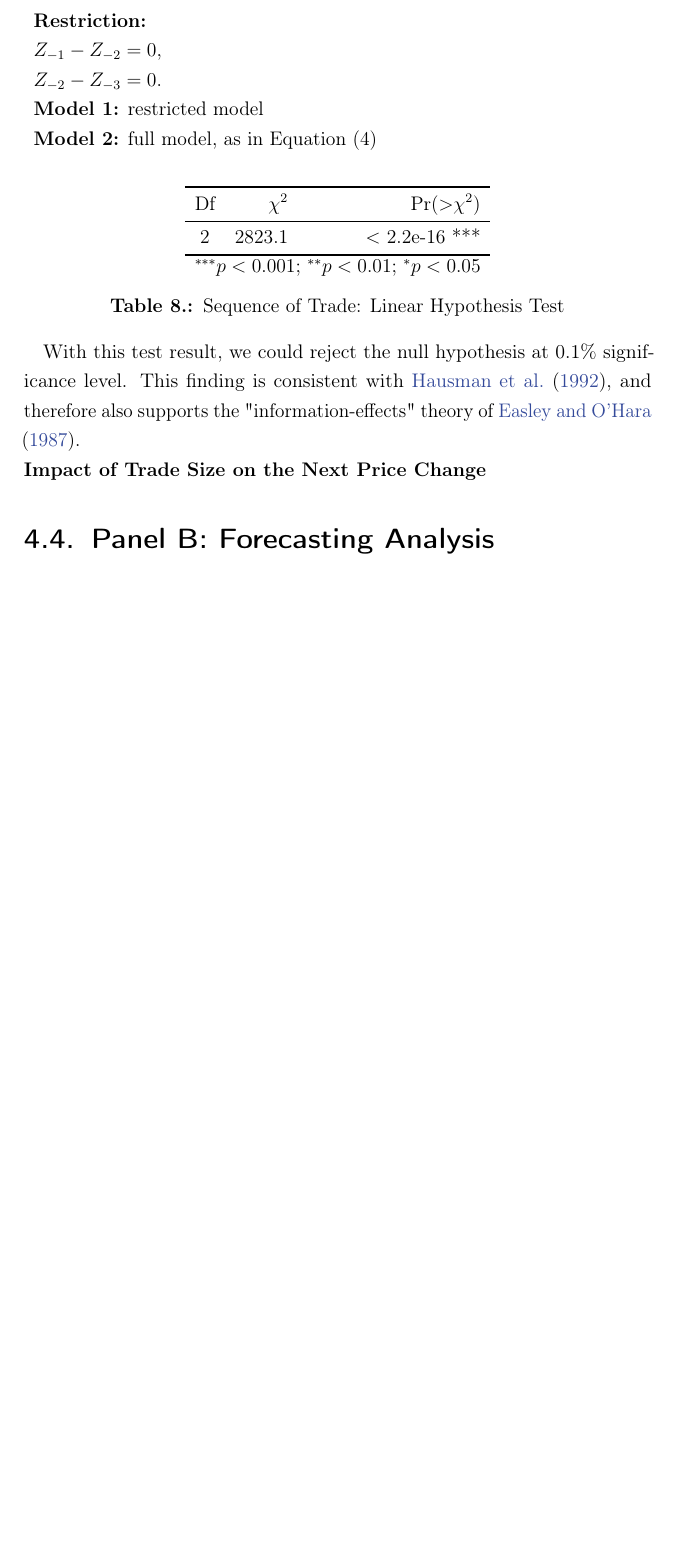
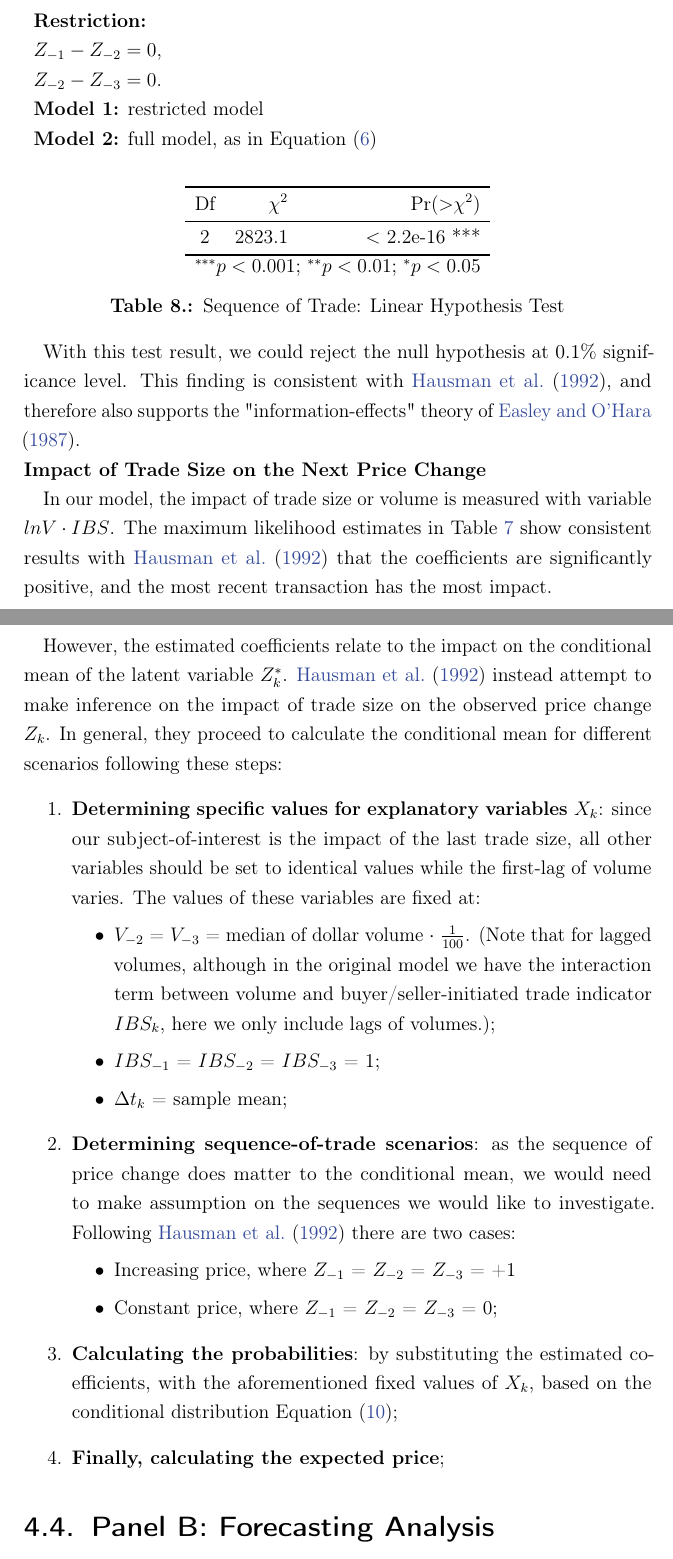
Before and after one commit to thuhtran/Master-thesis-Overleaf-backup, a LaTeX thesis (thesis_main.tex, which reads chapters/4-mainresults.tex): part of page 22 of 30 before the commit and two parts of pages 22 and 23 of 30 after it, the two joined at a grey line, cut so that both start at the same text, the shorter picture padded with empty space. Compiled offline with pdfLaTeX.

Commit message:
Updates from Overleaf

```diff
--- a/chapters/4-mainresults.tex
+++ b/chapters/4-mainresults.tex
@@ -261,7 +261,7 @@ H_1 &: \text{At least one of } \beta_1, \beta_2, \beta_3 \text{ differs}.
         $Z_{-1} - Z_{-2} = 0$,\\
         $Z_{-2} - Z_{-3} = 0$.\\
         \textbf{Model 1:} restricted model\\
-        \textbf{Model 2:} full model, as in Equation (4)
+        \textbf{Model 2:} full model, as in \eqref{eq:6}
     \end{tabular}
 
 \begin{table}[htbp]
@@ -284,6 +284,27 @@ With this test result, we could reject the null hypothesis at 0.1\% significance
 
 
 {\noindent\bfseries Impact of Trade Size on the Next Price Change}
+
+In our model, the impact of trade size or volume is measured with variable \(lnV\cdot IBS \). The maximum likelihood estimates in \tabref{tab:table-7} show consistent results with \citet{hausman1992} that the coefficients are significantly positive, and the most recent transaction has the most impact.
+
+However, the estimated coefficients relate to the impact on the conditional mean of the latent variable $Z_k^*$. \citet{hausman1992} instead attempt to make inference on the impact of trade size on the observed price change $Z_k$. In general, they proceed to calculate the conditional mean for different scenarios following these steps:
+\begin{enumerate}
+    \item \textbf{Determining specific values for explanatory variables $X_k$}: since our subject-of-interest is the impact of the last trade size, all other variables should be set to identical values while the first-lag of volume varies. The values of these variables are fixed at:
+    \begin{itemize}
+    \item $V_{-2}$ = $V_{-3}$ = median of dollar volume $\cdot$ $\frac{1}{100}$.
+    (Note that for lagged volumes, although in the original model we have the interaction term between volume and buyer/seller-initiated trade indicator $IBS_k$, here we only include lags of volumes.);
+    \item $IBS_{-1}$ = $IBS_{-2}$ = $IBS_{-3}$ = 1;
+    \item $\Delta t_k$ = sample mean;
+    \end{itemize}
+    \item \textbf{Determining sequence-of-trade scenarios}: as the sequence of price change does matter to the conditional mean, we would need to make assumption on the sequences we would like to investigate. Following \citet{hausman1992} there are two cases:
+    \begin{itemize}
+    \item Increasing price, where $Z_{-1}$ = $Z_{-2}$ = $Z_{-3}$ = +1
+    \item Constant price, where $Z_{-1}$ = $Z_{-2}$ = $Z_{-3}$ = 0;
+    \end{itemize}
+    \item \textbf{Calculating the probabilities}: by substituting the estimated coefficients, with the aforementioned fixed values of $X_k$, based on the conditional distribution \eqref{eq:8};
+    \item \textbf{Finally, calculating the expected price};
+\end{enumerate}
+
 
 
 
```
